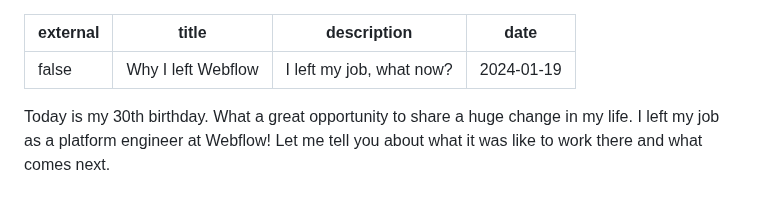
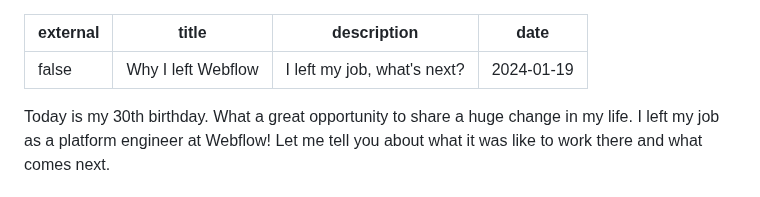
Before and after one commit to vladinator1000/blog, a Markdown page: content/blog/why-i-left-webflow.md, the part around the change. Rendered like a GitHub page.

Commit message:
update description

```diff
--- a/content/blog/why-i-left-webflow.md
+++ b/content/blog/why-i-left-webflow.md
@@ -1,7 +1,7 @@
 ---
 external: false
 title: "Why I left Webflow"
-description: "I left my job, what now?"
+description: "I left my job, what's next?"
 date: 2024-01-19
 ---
 
```
